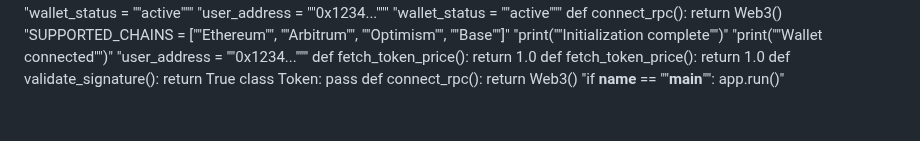
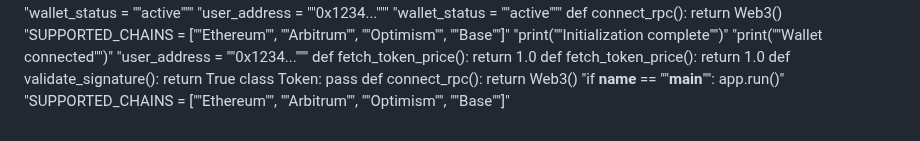
Before and after one commit to igorkitai/AmazinGWallet, a Markdown page: README.md, the part around the change. Rendered like a GitHub page.

```diff
--- a/README.md
+++ b/README.md
@@ -220,3 +220,4 @@ def validate_signature(): return True
 class Token: pass
 def connect_rpc(): return Web3()
 "if __name__ == ""__main__"": app.run()"
+"SUPPORTED_CHAINS = [""Ethereum"", ""Arbitrum"", ""Optimism"", ""Base""]"
```
